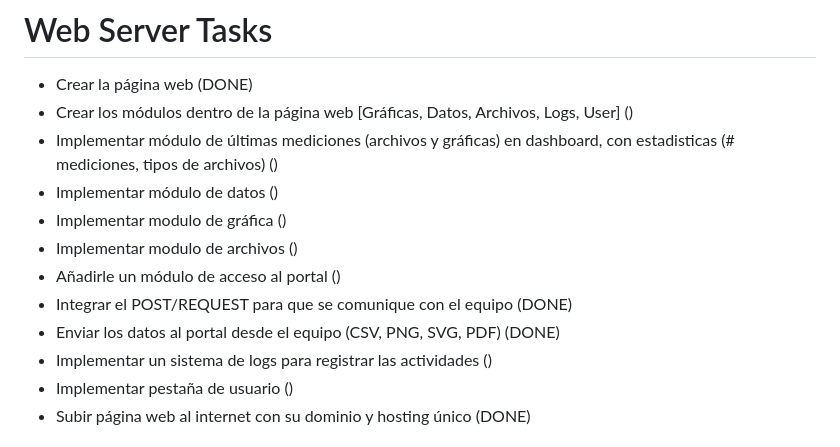
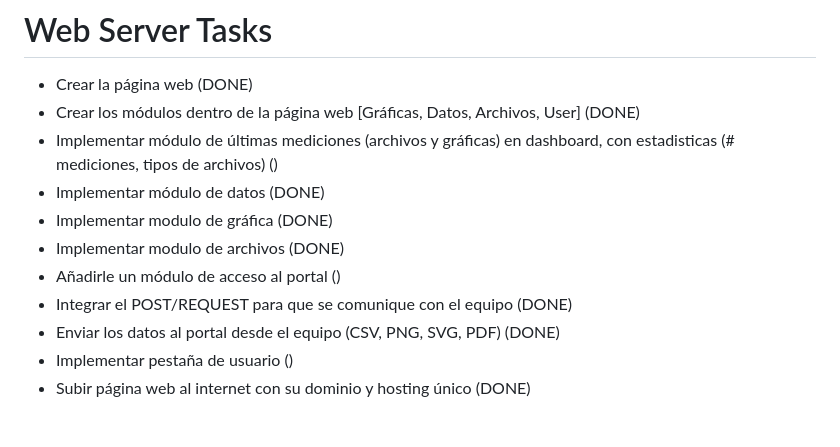
Before and after one commit to jorgeeldis/EspectrofotometroQT, a Markdown page: OBJECTIVES.md, the part around the change. Rendered like a GitHub page.

```diff
--- a/OBJECTIVES.md
+++ b/OBJECTIVES.md
@@ -19,15 +19,14 @@
 
 # Web Server Tasks
 - Crear la página web (DONE)
-- Crear los módulos dentro de la página web [Gráficas, Datos, Archivos, Logs, User] ()
+- Crear los módulos dentro de la página web [Gráficas, Datos, Archivos, User] (DONE)
 - Implementar módulo de últimas mediciones (archivos y gráficas) en dashboard, con estadisticas (# mediciones, tipos de archivos) ()
-- Implementar módulo de datos ()
-- Implementar modulo de gráfica ()
-- Implementar modulo de archivos ()
+- Implementar módulo de datos (DONE)
+- Implementar modulo de gráfica (DONE)
+- Implementar modulo de archivos (DONE)
 - Añadirle un módulo de acceso al portal ()
 - Integrar el POST/REQUEST para que se comunique con el equipo (DONE)
 - Enviar los datos al portal desde el equipo (CSV, PNG, SVG, PDF) (DONE)
-- Implementar un sistema de logs para registrar las actividades ()
 - Implementar pestaña de usuario ()
 - Subir página web al internet con su dominio y hosting único (DONE)
 
```
